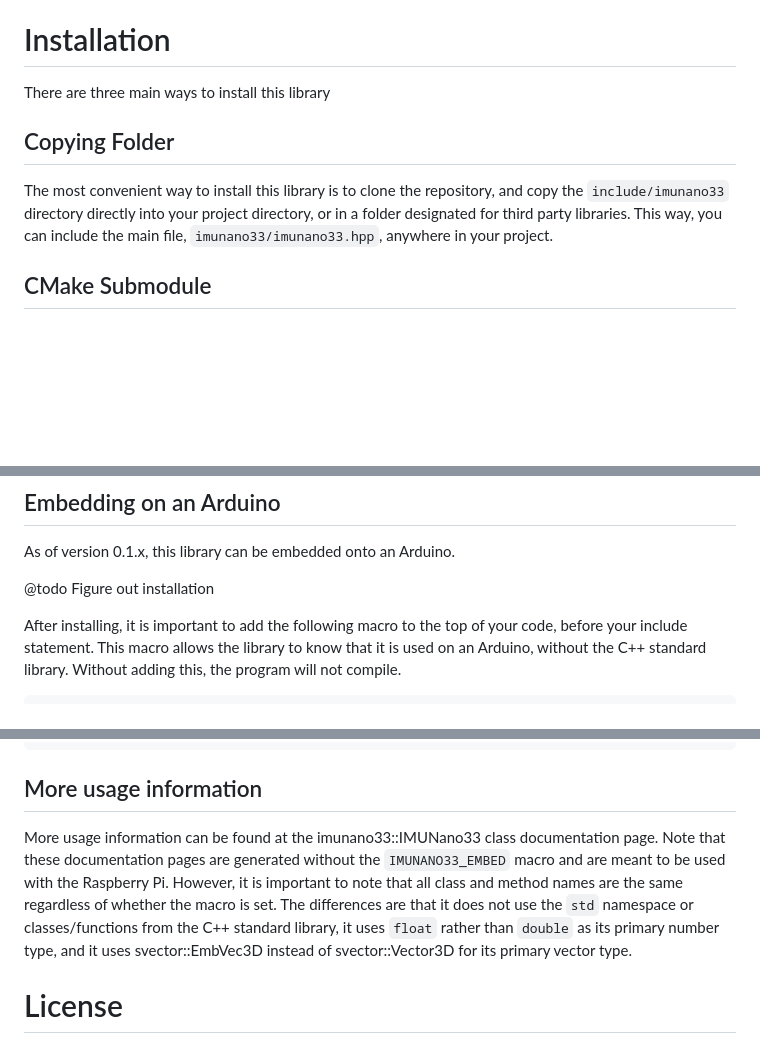
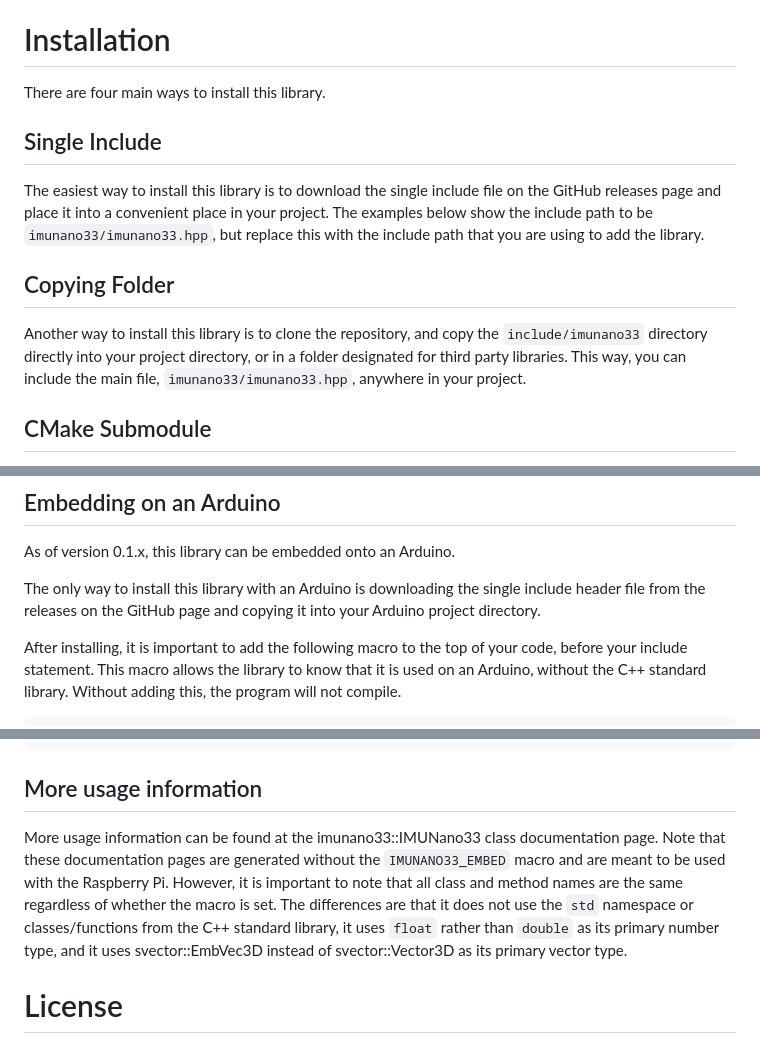
Before and after one commit to jonathanhliu21/imunano33, a Markdown page: doc/index.md, 3 parts joined by grey strips. GitHub-like rendering; blank space fills up the shorter version.

Commit message:
add docs for install

```diff
--- a/doc/index.md
+++ b/doc/index.md
@@ -22,11 +22,15 @@ This library can also be used with an Arduino connected to an MPU-9250 or MPU-60
 
 # Installation
 
-There are three main ways to install this library
+There are four main ways to install this library.
+
+## Single Include
+
+The easiest way to install this library is to download the single include file on the GitHub releases page and place it into a convenient place in your project. The examples below show the include path to be `imunano33/imunano33.hpp`, but replace this with the include path that you are using to add the library.
 
 ## Copying Folder
 
-The most convenient way to install this library is to clone the repository, and copy the `include/imunano33` directory directly into your project directory, or in a folder designated for third party libraries. This way, you can include the main file, `imunano33/imunano33.hpp`, anywhere in your project.
+Another way to install this library is to clone the repository, and copy the `include/imunano33` directory directly into your project directory, or in a folder designated for third party libraries. This way, you can include the main file, `imunano33/imunano33.hpp`, anywhere in your project.
 
 ## CMake Submodule
 
@@ -67,7 +71,7 @@ The include path will be `imunano33/imunano33.hpp`.
 
 As of version 0.1.x, this library can be embedded onto an Arduino.
 
-@todo Figure out installation
+The only way to install this library with an Arduino is downloading the single include header file from the releases on the GitHub page and copying it into your Arduino project directory.
 
 After installing, it is important to add the following macro to the top of your code, before your include statement. This macro allows the library to know that it is used on an Arduino, without the C++ standard library. Without adding this, the program will not compile.
 
@@ -477,7 +481,7 @@ int main() {
 
 ## More usage information
 
-More usage information can be found at the imunano33::IMUNano33 class documentation page. Note that these documentation pages are generated without the `IMUNANO33_EMBED` macro and are meant to be used with the Raspberry Pi. However, it is important to note that all class and method names are the same regardless of whether the macro is set. The differences are that it does not use the `std` namespace or classes/functions from the C++ standard library, it uses `float` rather than `double` as its primary number type, and it uses svector::EmbVec3D instead of svector::Vector3D for its primary vector type.
+More usage information can be found at the imunano33::IMUNano33 class documentation page. Note that these documentation pages are generated without the `IMUNANO33_EMBED` macro and are meant to be used with the Raspberry Pi. However, it is important to note that all class and method names are the same regardless of whether the macro is set. The differences are that it does not use the `std` namespace or classes/functions from the C++ standard library, it uses `float` rather than `double` as its primary number type, and it uses svector::EmbVec3D instead of svector::Vector3D as its primary vector type.
 
 # License
 
```
Also changed, not shown: other parts of doc/index.md (+1 -1 lines).
